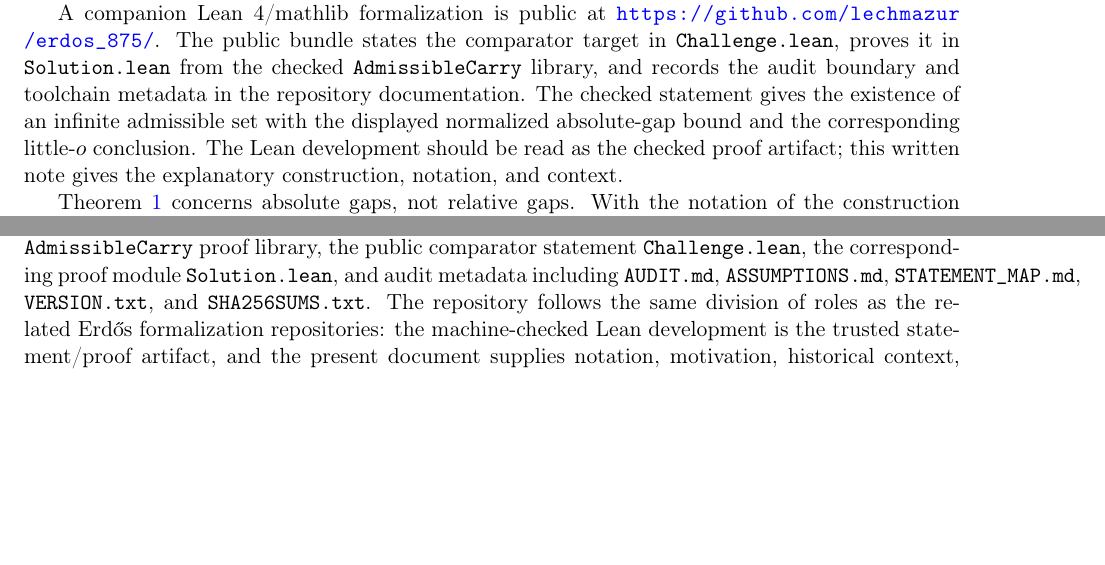
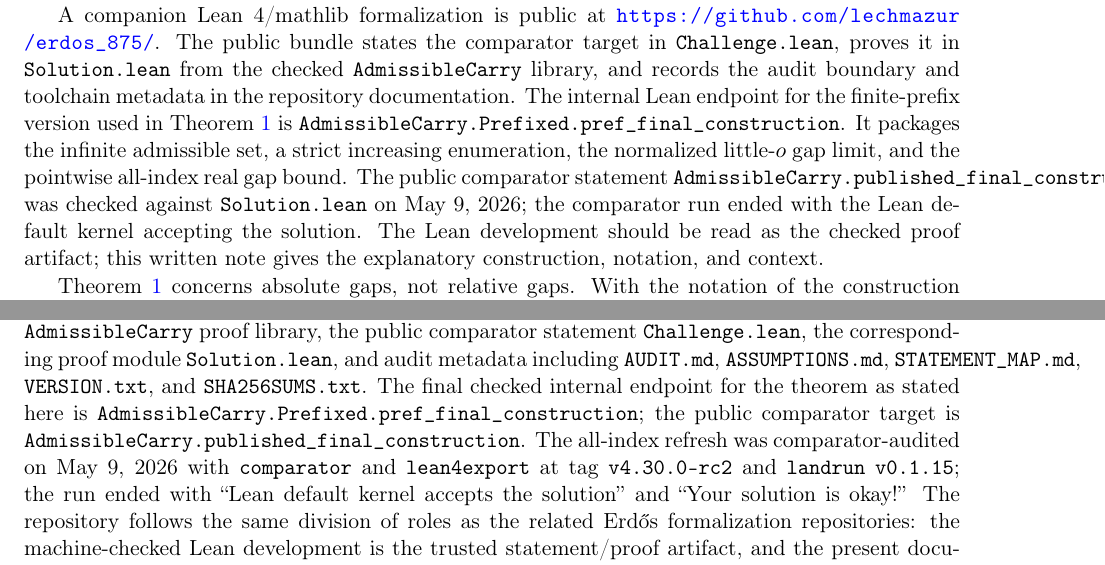
Before and after one commit to lechmazur/erdos_875, a LaTeX paper (docs/reference/admissible_carry_note_erdos875.tex): two parts of pages 2 and 14 of 15, joined at a grey line, cut so that both start at the same text, the shorter picture padded with empty space. Compiled offline with pdfLaTeX.

Commit message:
Update reference note audit text

```diff
--- a/docs/reference/admissible_carry_note_erdos875.tex
+++ b/docs/reference/admissible_carry_note_erdos875.tex
@@ -92,7 +92,7 @@ and, asymptotically,
 
 For the displayed pointwise absolute polynomial-gap subquestion, Theorem~\ref{thm:main} gives a positive answer for every $c\ge 3+2\sqrt2$ with the all-$n$ convention in the problem statement.  The finite-theory obstruction recalled below rules out $c<1$; this note does not address the remaining range $1\le c<3+2\sqrt2$.
 
-A companion Lean~4/mathlib formalization is public at \url{https://github.com/lechmazur/erdos_875/}.  The public bundle states the comparator target in \texttt{Challenge.lean}, proves it in \texttt{Solution.lean} from the checked \texttt{AdmissibleCarry} library, and records the audit boundary and toolchain metadata in the repository documentation.  The checked statement gives the existence of an infinite admissible set with the displayed normalized absolute-gap bound and the corresponding little-$o$ conclusion.  The Lean development should be read as the checked proof artifact; this written note gives the explanatory construction, notation, and context.
+A companion Lean~4/mathlib formalization is public at \url{https://github.com/lechmazur/erdos_875/}.  The public bundle states the comparator target in \texttt{Challenge.lean}, proves it in \texttt{Solution.lean} from the checked \texttt{AdmissibleCarry} library, and records the audit boundary and toolchain metadata in the repository documentation.  The internal Lean endpoint for the finite-prefix version used in Theorem~\ref{thm:main} is \texttt{AdmissibleCarry.Prefixed.pref\_final\_construction}.  It packages the infinite admissible set, a strict increasing enumeration, the normalized little-$o$ gap limit, and the pointwise all-index real gap bound.  The public comparator statement \texttt{AdmissibleCarry.published\_final\_construction} was checked against \texttt{Solution.lean} on May~9, 2026; the comparator run ended with the Lean default kernel accepting the solution.  The Lean development should be read as the checked proof artifact; this written note gives the explanatory construction, notation, and context.
 
 Theorem~\ref{thm:main} concerns absolute gaps, not relative gaps.  With the notation of the construction below, the first two elements of the $j$th block are $M_j$ and $M_j(k_j+2)$, so their ratio is $k_j+2$.  Since $N_{j-1}\to\infty$ and $k_j=\lceil 2(1+N_{j-1})^{1+\sqrt2}\rceil$, these relative jumps tend to infinity.  Consequently this construction has $\limsup_{n\to\infty} a_{n+1}/a_n=\infty$.  Equivalently, the first internal gap in $B_j$ is $M_j(k_j+1)$, much larger than the first element $M_j$ of that block.  On the other hand, the inter-block ratio is small:
 \[
@@ -766,7 +766,7 @@ which exactly matches the internal spacing.  Thus improving the exponent by this
 \section*{Code and formalization}
 
 A companion Lean~4/mathlib formalization of the main theorem is public at
-\url{https://github.com/lechmazur/erdos_875/}.  The repository contains the pinned Lean toolchain, the checked \texttt{AdmissibleCarry} proof library, the public comparator statement \texttt{Challenge.lean}, the corresponding proof module \texttt{Solution.lean}, and audit metadata including \texttt{AUDIT.md}, \texttt{ASSUMPTIONS.md}, \texttt{STATEMENT\_MAP.md}, \texttt{VERSION.txt}, and \texttt{SHA256SUMS.txt}.  The repository follows the same division of roles as the related Erd\H{o}s formalization repositories: the machine-checked Lean development is the trusted statement/proof artifact, and the present document supplies notation, motivation, historical context, and a human-readable proof.  The LaTeX proof above is written to keep the main invariants close to their formal counterparts: graded differences, the local carry lemma, carry-good closure, the recursive block construction, and the final gap estimate.
+\url{https://github.com/lechmazur/erdos_875/}.  The repository contains the pinned Lean toolchain, the checked \texttt{AdmissibleCarry} proof library, the public comparator statement \texttt{Challenge.lean}, the corresponding proof module \texttt{Solution.lean}, and audit metadata including \texttt{AUDIT.md}, \texttt{ASSUMPTIONS.md}, \texttt{STATEMENT\_MAP.md}, \texttt{VERSION.txt}, and \texttt{SHA256SUMS.txt}.  The final checked internal endpoint for the theorem as stated here is \texttt{AdmissibleCarry.Prefixed.pref\_final\_construction}; the public comparator target is \texttt{AdmissibleCarry.published\_final\_construction}.  The all-index refresh was comparator-audited on May~9, 2026 with \texttt{comparator} and \texttt{lean4export} at tag \texttt{v4.30.0-rc2} and \texttt{landrun} \texttt{v0.1.15}; the run ended with ``Lean default kernel accepts the solution'' and ``Your solution is okay!''  The repository follows the same division of roles as the related Erd\H{o}s formalization repositories: the machine-checked Lean development is the trusted statement/proof artifact, and the present document supplies notation, motivation, historical context, and a human-readable proof.  The LaTeX proof above is written to keep the main invariants close to their formal counterparts: graded differences, the local carry lemma, carry-good closure, the recursive block construction, and the final gap estimate.
 
 \medskip
 \noindent\textit{Authorship, Lean proof, and verification disclosure.}
```
Also changed, not shown: SHA256SUMS.txt (+1 -1 lines).
